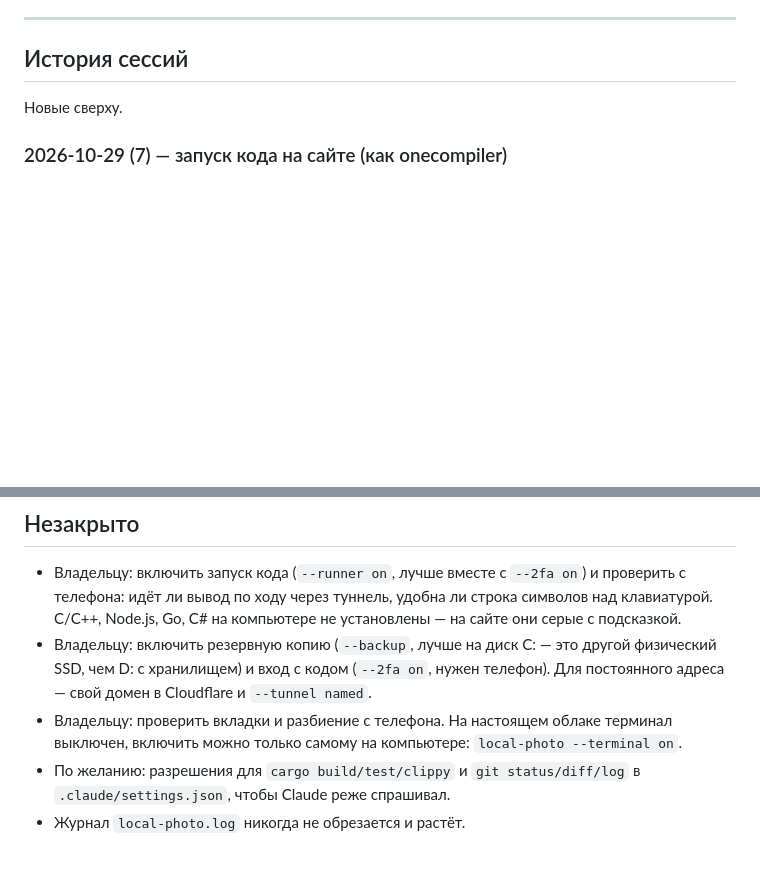
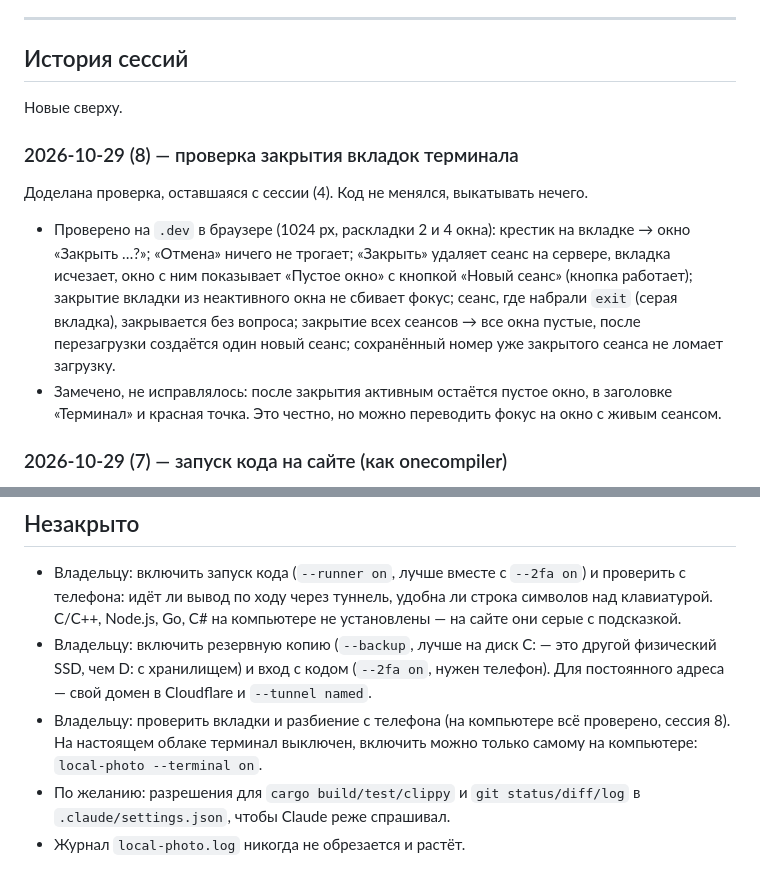
Before and after one commit to rieS1mply/claudeweed, a Markdown page: PROJECT_LOG.md, 2 parts joined by grey strips. Drawn GitHub-style; blank space fills up the shorter version.

Commit message:
Журнал: проверено закрытие вкладок терминала
Co-Authored-By: Claude Opus 5.5 <noreply@anthropic.com>

```diff
--- a/PROJECT_LOG.md
+++ b/PROJECT_LOG.md
@@ -105,6 +105,20 @@
 ## История сессий
 
 Новые сверху.
+
+### 2026-10-29 (8) — проверка закрытия вкладок терминала
+
+Доделана проверка, оставшаяся с сессии (4). Код не менялся, выкатывать нечего.
+
+- Проверено на `.dev` в браузере (1024 px, раскладки 2 и 4 окна): крестик на вкладке → окно
+  «Закрыть …?»; «Отмена» ничего не трогает; «Закрыть» удаляет сеанс на сервере, вкладка
+  исчезает, окно с ним показывает «Пустое окно» с кнопкой «Новый сеанс» (кнопка работает);
+  закрытие вкладки из неактивного окна не сбивает фокус; сеанс, где набрали `exit` (серая
+  вкладка), закрывается без вопроса; закрытие всех сеансов → все окна пустые, после
+  перезагрузки создаётся один новый сеанс; сохранённый номер уже закрытого сеанса не ломает
+  загрузку.
+- Замечено, не исправлялось: после закрытия активным остаётся пустое окно, в заголовке
+  «Терминал» и красная точка. Это честно, но можно переводить фокус на окно с живым сеансом.
 
 ### 2026-10-29 (7) — запуск кода на сайте (как onecompiler)
 
@@ -249,7 +263,7 @@
 - Владельцу: включить резервную копию (`--backup`, лучше на диск C: — это другой физический SSD,
   чем D: с хранилищем) и вход с кодом (`--2fa on`, нужен телефон). Для постоянного адреса — свой
   домен в Cloudflare и `--tunnel named`.
-- Владельцу: проверить вкладки и разбиение с телефона. На настоящем облаке терминал выключен,
+- Владельцу: проверить вкладки и разбиение с телефона (на компьютере всё проверено, сессия 8). На настоящем облаке терминал выключен,
   включить можно только самому на компьютере: `local-photo --terminal on`.
 - По желанию: разрешения для `cargo build/test/clippy` и `git status/diff/log` в
   `.claude/settings.json`, чтобы Claude реже спрашивал.
```
